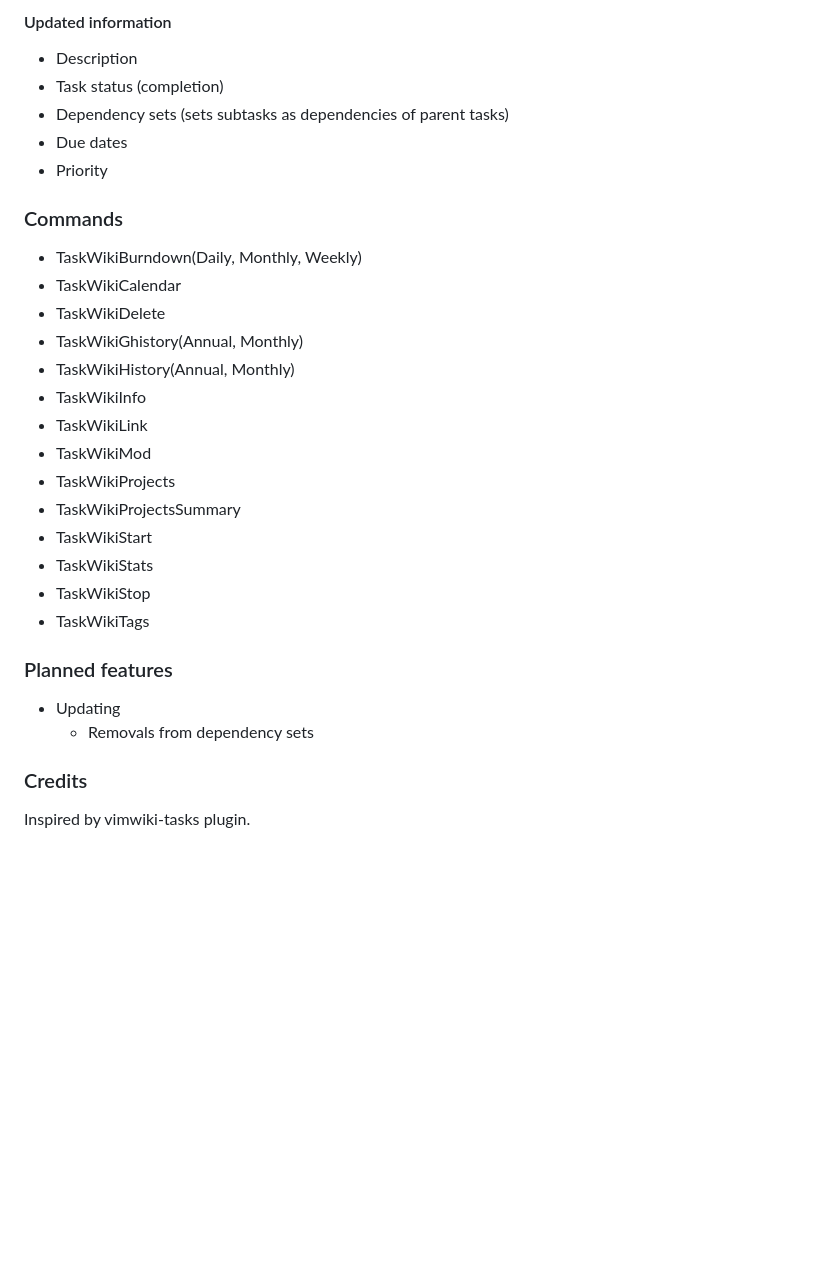
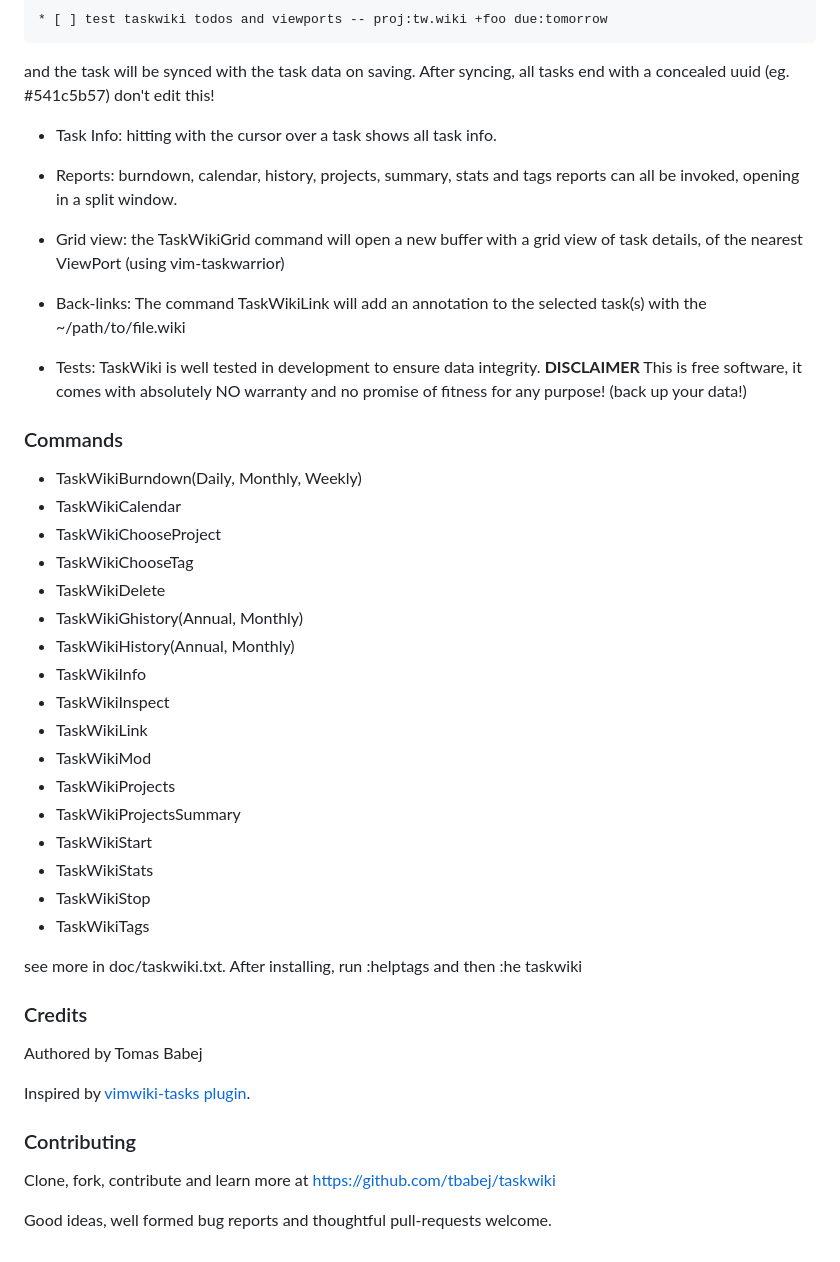
Before and after one commit to shiffu/taskwiki, a Markdown page: README.md, the part around one of its changes. GitHub-like rendering; blank space fills up the shorter version.

```diff
--- a/README.md
+++ b/README.md
@@ -50,31 +70,55 @@ so that any tasks created under this heading will automatically be assigned "pro
 
-#### Updated information
-  * Description
-  * Task status (completion)
-  * Dependency sets (sets subtasks as dependencies of parent tasks)
-  * Due dates
-  * Priority
+<pre>
+* [ ] test taskwiki todos and viewports -- proj:tw.wiki +foo due:tomorrow
+</pre>
+
+and the task will be synced with the task data on saving. After syncing,
+all tasks end with a concealed uuid (eg.  #541c5b57) don't edit this!
+
+- Task Info: hitting <CR> with the cursor over a task shows all task info.
+
+- Reports: burndown, calendar, history, projects, summary, stats and tags
+reports can all be invoked, opening in a split window.
+
+- Grid view: the TaskWikiGrid command will open a new buffer with a grid
+view of task details, of the nearest ViewPort (using vim-taskwarrior)
+
+- Back-links: The command TaskWikiLink will add an annotation to the selected
+task(s) with the ~/path/to/file.wiki
+
+- Tests: TaskWiki is well tested in development to ensure data integrity.
+    **DISCLAIMER** This is free software, it comes with absolutely NO
+    warranty and no promise of fitness for any purpose! (back up your data!)
 
 ### Commands
-  * TaskWikiBurndown(Daily, Monthly, Weekly)
-  * TaskWikiCalendar
-  * TaskWikiDelete
-  * TaskWikiGhistory(Annual, Monthly)
-  * TaskWikiHistory(Annual, Monthly)
-  * TaskWikiInfo
-  * TaskWikiLink
-  * TaskWikiMod
-  * TaskWikiProjects
-  * TaskWikiProjectsSummary
-  * TaskWikiStart
-  * TaskWikiStats
-  * TaskWikiStop
-  * TaskWikiTags
+* TaskWikiBurndown(Daily, Monthly, Weekly)
+* TaskWikiCalendar
+* TaskWikiChooseProject
+* TaskWikiChooseTag
+* TaskWikiDelete
+* TaskWikiGhistory(Annual, Monthly)
+* TaskWikiHistory(Annual, Monthly)
+* TaskWikiInfo
+* TaskWikiInspect
+* TaskWikiLink
+* TaskWikiMod
+* TaskWikiProjects
+* TaskWikiProjectsSummary
+* TaskWikiStart
+* TaskWikiStats
+* TaskWikiStop
+* TaskWikiTags
 
-### Planned features
-* Updating
-  * Removals from dependency sets
+see more in doc/taskwiki.txt. After installing, run :helptags and then :he taskwiki
 
 ### Credits
 
-Inspired by vimwiki-tasks plugin.
+Authored by Tomas Babej
+
+Inspired by [vimwiki-tasks plugin](https://github.com/teranex/vimwiki-tasks).
+
+### Contributing
+
+Clone, fork, contribute and learn more at https://github.com/tbabej/taskwiki
+
+Good ideas, well formed bug reports and thoughtful pull-requests welcome.
```
Also changed, not shown: other parts of README.md (+33 -13 lines), doc/TaskWiki-demo.gif (added), 1 other file.
